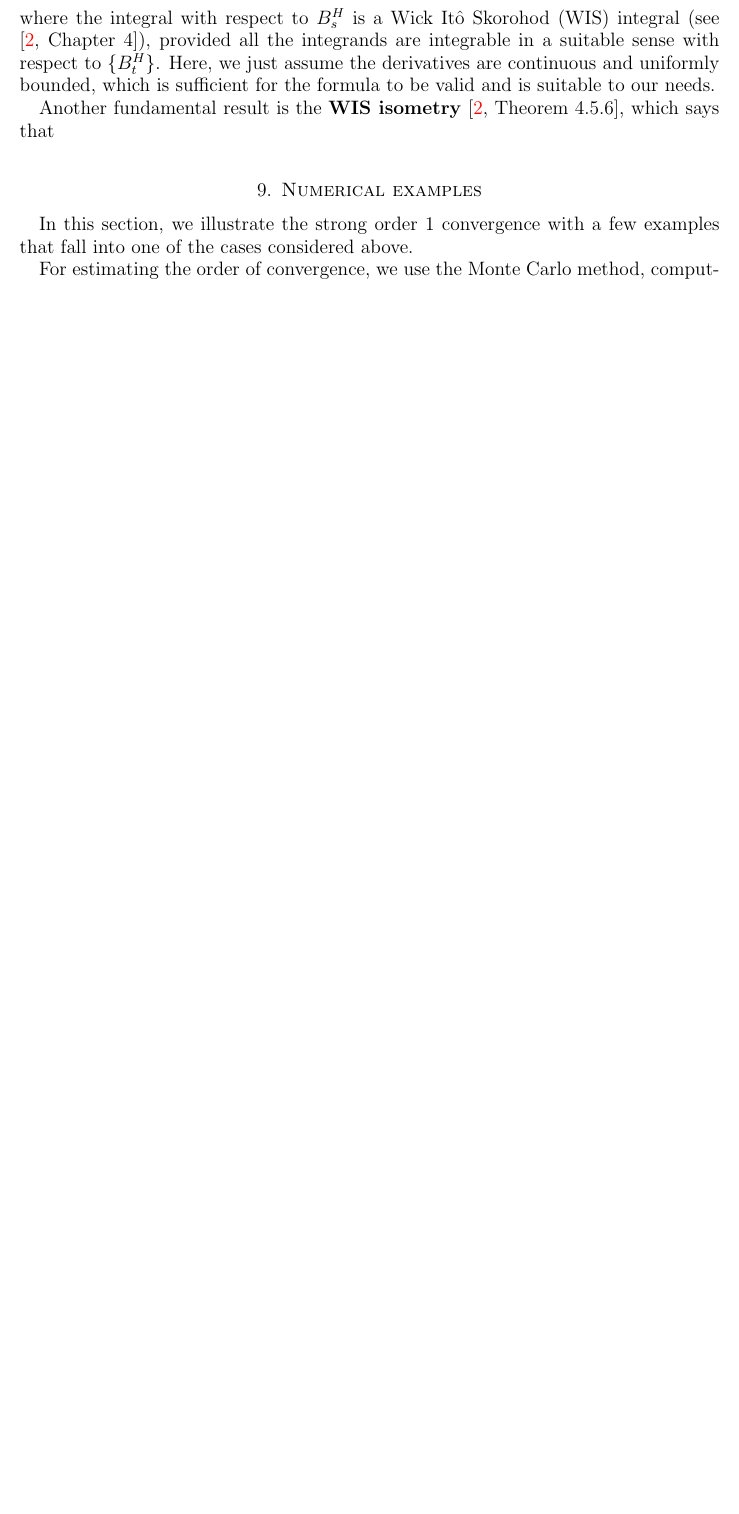
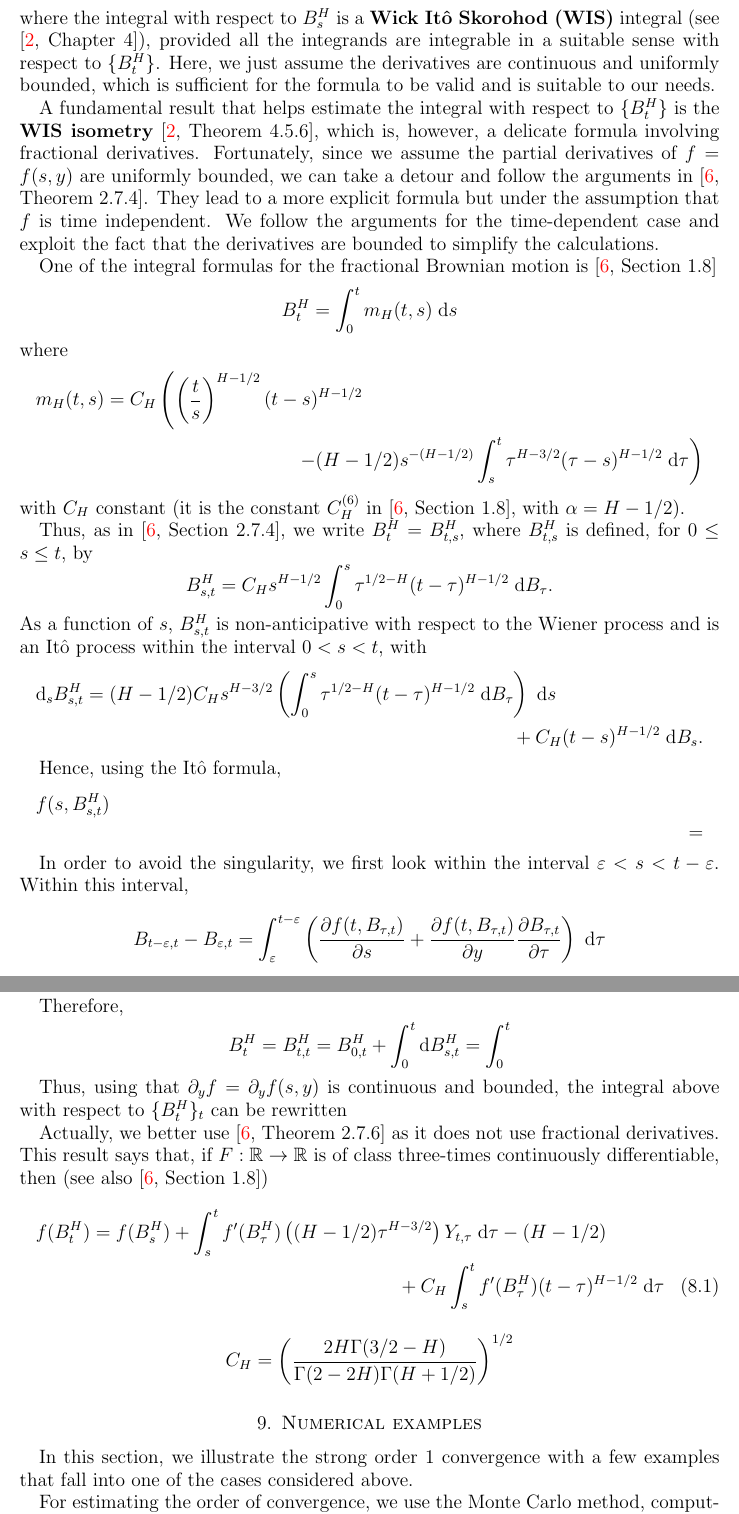
Before and after one commit to rmsrosa/rode_convergence_euler, a LaTeX paper (latex/rode_conv_em.tex): part of page 20 of 30 before the commit and two parts of pages 20 and 21 of 31 after it, the two joined at a grey line, cut so that both start at the same text, the shorter picture padded with empty space. Compiled offline with pdfLaTeX.

Commit message:
trying fBm proof

```diff
--- a/latex/rode_conv_em.tex
+++ b/latex/rode_conv_em.tex
@@ -1013,9 +1013,61 @@ Here, we use the \textbf{fractional It\^o formula} \cite[Theorem 4.2.6]{BHOB2008
         + \int_s^t \frac{\partial f}{\partial y}(s, B^H_s)\;\mathrm{d}B^H_s + H \int_0^t \frac{\partial^2 f}{\partial y^2}(s, B^H_s)s^{2H - 1}\;\mathrm{d}s,
 \end{multline*}
-where the integral with respect to $B^H_s$ is a Wick It\^o Skorohod (WIS) integral (see \cite[Chapter 4]{BHOB2008}),
+where the integral with respect to $B^H_s$ is a \textbf{Wick It\^o Skorohod (WIS)} integral (see \cite[Chapter 4]{BHOB2008}),
 provided all the integrands are integrable in a suitable sense with respect to $\{B^H_t\}$. Here, we just assume the derivatives are continuous and uniformly bounded, which is sufficient for the formula to be valid and is suitable to our needs.
 
-Another fundamental result is the \textbf{WIS isometry} \cite[Theorem 4.5.6]{BHOB2008}, which says that
+A fundamental result that helps estimate the integral with respect to $\{B^H_t\}$ is the \textbf{WIS isometry} \cite[Theorem 4.5.6]{BHOB2008}, which is, however, a delicate formula involving fractional derivatives. Fortunately, since we assume the partial derivatives of $f=f(s, y)$ are uniformly bounded, we can take a detour and follow the arguments in \cite[Theorem 2.7.4]{Mishura2008}. They lead to a more explicit formula but under the assumption that $f$ is time independent. We follow the arguments for the time-dependent case and exploit the fact that the derivatives are bounded to simplify the calculations.
+
+One of the integral formulas for the fractional Brownian motion is \cite[Section 1.8]{Mishura2008}
+\[
+    B^H_t = \int_0^t m_H(t, s) \;\mathrm{d}s
+\]
+where
+\begin{multline*}
+    m_H(t, s) = C_H \left( \left(\frac{t}{s}\right)^{H-1/2} (t - s)^{H - 1/2} \right. \\ \left. - (H-1/2)s^{-(H-1/2)}\int_s^t\tau^{H-3/2}(\tau - s)^{H - 1/2}\;\mathrm{d}\tau\right)
+\end{multline*}
+with $C_H$ constant (it is the constant $C_H^{(6)}$ in \cite[Section 1.8]{Mishura2008}, with $\alpha = H - 1/2$).
+
+Thus, as in \cite[Section 2.7.4]{Mishura2008}, we write $B^H_t = B^H_{t, s}$, where $B^H_{t, s}$ is defined, for $0 \leq s \leq t$, by
+\[
+    B^H_{s, t} = C_H s^{H-1/2}\int_0^s \tau^{1/2 - H}(t - \tau)^{H-1/2}\;\mathrm{d}B_\tau.
+\]
+As a function of $s$, $B^H_{s, t}$ is non-anticipative with respect to the Wiener process and is an It\^o process within the interval $0 < s < t$, with
+\begin{multline*}
+    \mathrm{d}_s B^H_{s, t} = (H-1/2)C_H s^{H-3/2}\left(\int_0^s \tau^{1/2 - H}(t - \tau)^{H-1/2}\;\mathrm{d}B_\tau\right)\;\mathrm{d}s \\
+    + C_H (t - s)^{H-1/2}\;\mathrm{d}B_s.
+\end{multline*}
+
+Hence, using the It\^o formula,
+\begin{multline*}
+    f(s, B^H_{s, t}) \\
+    =
+\end{multline*}
+
+In order to avoid the singularity, we first look within the interval $\varepsilon < s < t - \varepsilon$. Within this interval,
+
+\[
+    B_{t-\varepsilon,t} - B_{\varepsilon,t} = \int_\varepsilon^{t-\varepsilon} \left(\frac{\partial f(t, B_{\tau, t})}{\partial s} + \frac{\partial f(t, B_{\tau, t})}{\partial y}\frac{\partial B_{\tau, t}}{\partial \tau}\right)\;\mathrm{d}\tau
+\]
+
+Therefore,
+\[
+    B^H_t = B^H_{t, t} = B^H_{0, t} + \int_0^t \mathrm{d}B^H_{s, t} = \int_0^t
+\]
+
+Thus, using that $\partial_y f = \partial_y f(s, y)$ is continuous and bounded, the integral above with respect to $\{B^H_t\}_t$ can be rewritten
+
+Actually, we better use \cite[Theorem 2.7.6]{Mishura2008} as it does not use fractional derivatives. This result says that, if $F:\mathbb{R}\rightarrow\mathbb{R}$ is of class three-times continuously differentiable, then (see also \cite[Section 1.8]{Mishura2008})
+\begin{multline}
+    f(B^H_t) = f(B^H_s) + \int_s^t f'(B^H_\tau)\left((H-1/2)\tau^{H-3/2}\right)Y_{t,\tau}\;\mathrm{d}\tau -(H-1/2) \\
+    + C_H\int_s^t f'(B^H_\tau)(t-\tau)^{H-1/2}\;\mathrm{d}\tau
+\end{multline}
+
+\[
+    C_H = \left( \frac{2H\Gamma(3/2 - H)}{\Gamma(2 - 2H)\Gamma(H+1/2)} \right)^{1/2}
+\]
+
+
+
 
 \section{Numerical examples}
 
```
Also changed, not shown: latex/rode_conv_em.pdf, latex/rode_conv_em.tex (7 more changed lines).
